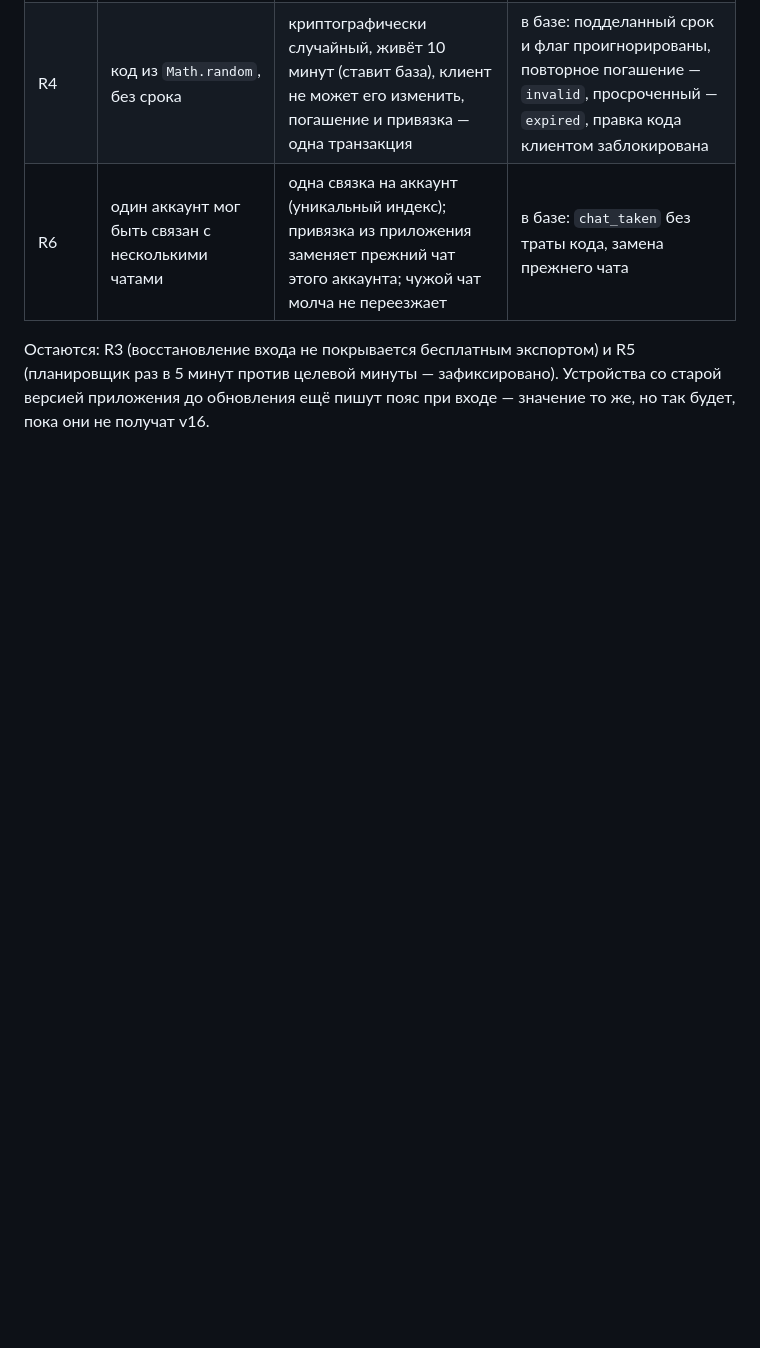
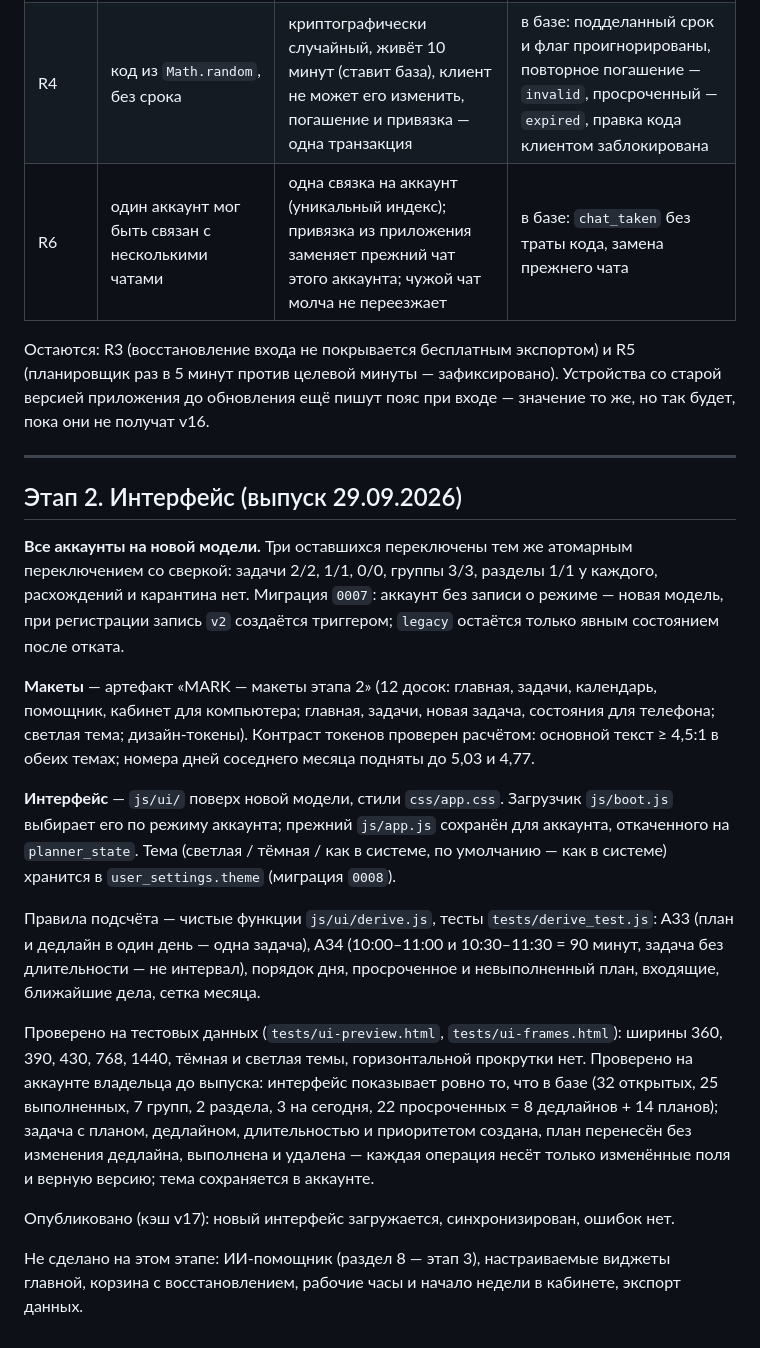
Before and after one commit to kirill-mark/task-planner, a Markdown page: docs/stage0-inventory.md, the part around the change. GitHub-like rendering; blank space fills up the shorter version.

Commit message:
Record the stage 2 release in the report
Co-Authored-By: Claude Opus 5.5 <noreply@anthropic.com>

```diff
--- a/docs/stage0-inventory.md
+++ b/docs/stage0-inventory.md
@@ -339,3 +339,46 @@ Telegram — 200.
 (планировщик раз в 5 минут против целевой минуты — зафиксировано).
 Устройства со старой версией приложения до обновления ещё пишут пояс при
 входе — значение то же, но так будет, пока они не получат v16.
+
+---
+
+## Этап 2. Интерфейс (выпуск 29.09.2026)
+
+**Все аккаунты на новой модели.** Три оставшихся переключены тем же
+атомарным переключением со сверкой: задачи 2/2, 1/1, 0/0, группы 3/3,
+разделы 1/1 у каждого, расхождений и карантина нет. Миграция `0007`: аккаунт
+без записи о режиме — новая модель, при регистрации запись `v2` создаётся
+триггером; `legacy` остаётся только явным состоянием после отката.
+
+**Макеты** — артефакт «MARK — макеты этапа 2» (12 досок: главная, задачи,
+календарь, помощник, кабинет для компьютера; главная, задачи, новая задача,
+состояния для телефона; светлая тема; дизайн-токены). Контраст токенов
+проверен расчётом: основной текст ≥ 4,5:1 в обеих темах; номера дней соседнего
+месяца подняты до 5,03 и 4,77.
+
+**Интерфейс** — `js/ui/` поверх новой модели, стили `css/app.css`. Загрузчик
+`js/boot.js` выбирает его по режиму аккаунта; прежний `js/app.js` сохранён для
+аккаунта, откаченного на `planner_state`. Тема (светлая / тёмная / как в
+системе, по умолчанию — как в системе) хранится в `user_settings.theme`
+(миграция `0008`).
+
+Правила подсчёта — чистые функции `js/ui/derive.js`, тесты
+`tests/derive_test.js`: A33 (план и дедлайн в один день — одна задача), A34
+(10:00–11:00 и 10:30–11:30 = 90 минут, задача без длительности — не интервал),
+порядок дня, просроченное и невыполненный план, входящие, ближайшие дела,
+сетка месяца.
+
+Проверено на тестовых данных (`tests/ui-preview.html`, `tests/ui-frames.html`):
+ширины 360, 390, 430, 768, 1440, тёмная и светлая темы, горизонтальной
+прокрутки нет. Проверено на аккаунте владельца до выпуска: интерфейс показывает
+ровно то, что в базе (32 открытых, 25 выполненных, 7 групп, 2 раздела, 3 на
+сегодня, 22 просроченных = 8 дедлайнов + 14 планов); задача с планом,
+дедлайном, длительностью и приоритетом создана, план перенесён без изменения
+дедлайна, выполнена и удалена — каждая операция несёт только изменённые поля
+и верную версию; тема сохраняется в аккаунте.
+
+Опубликовано (кэш v17): новый интерфейс загружается, синхронизирован, ошибок нет.
+
+Не сделано на этом этапе: ИИ-помощник (раздел 8 — этап 3), настраиваемые
+виджеты главной, корзина с восстановлением, рабочие часы и начало недели в
+кабинете, экспорт данных.
```
